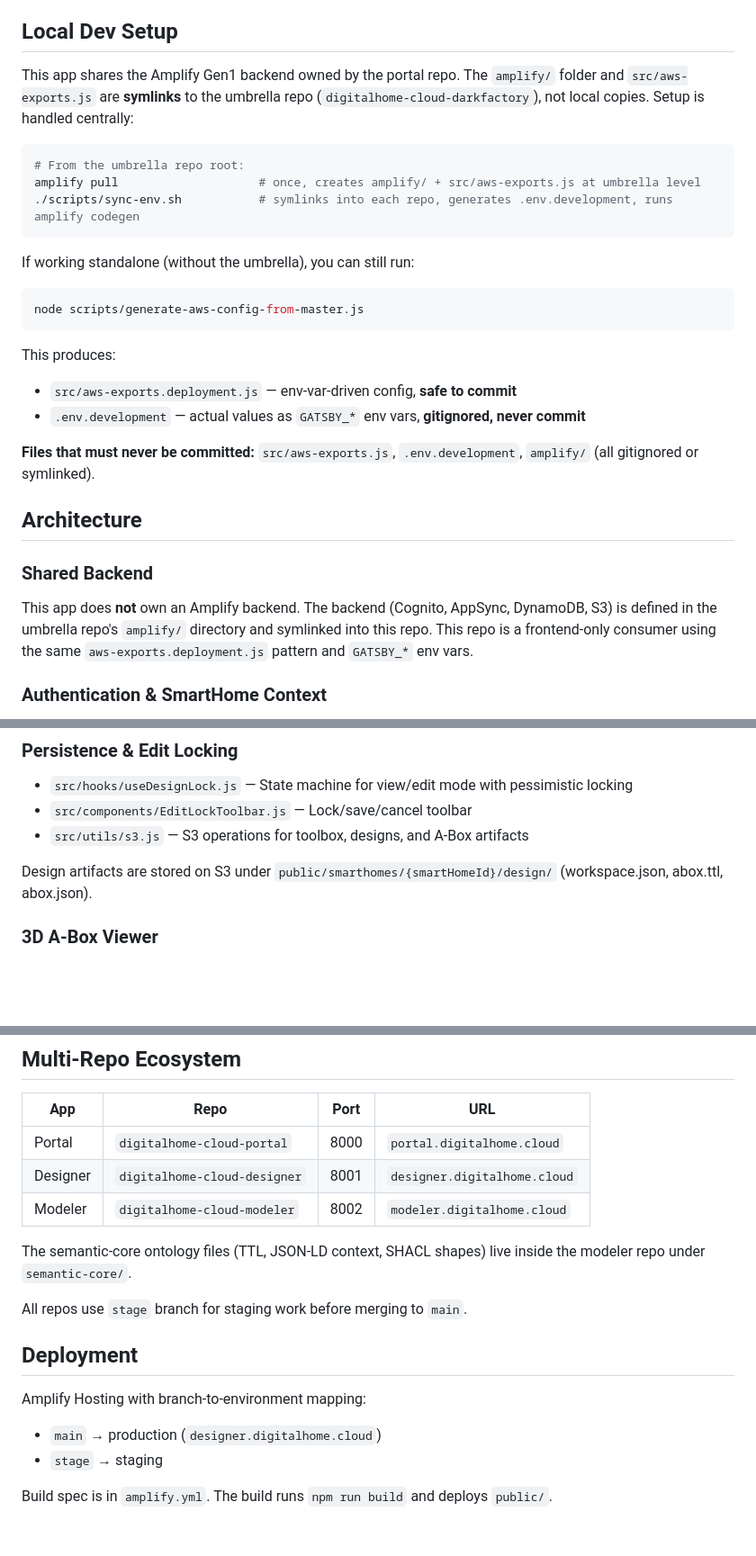
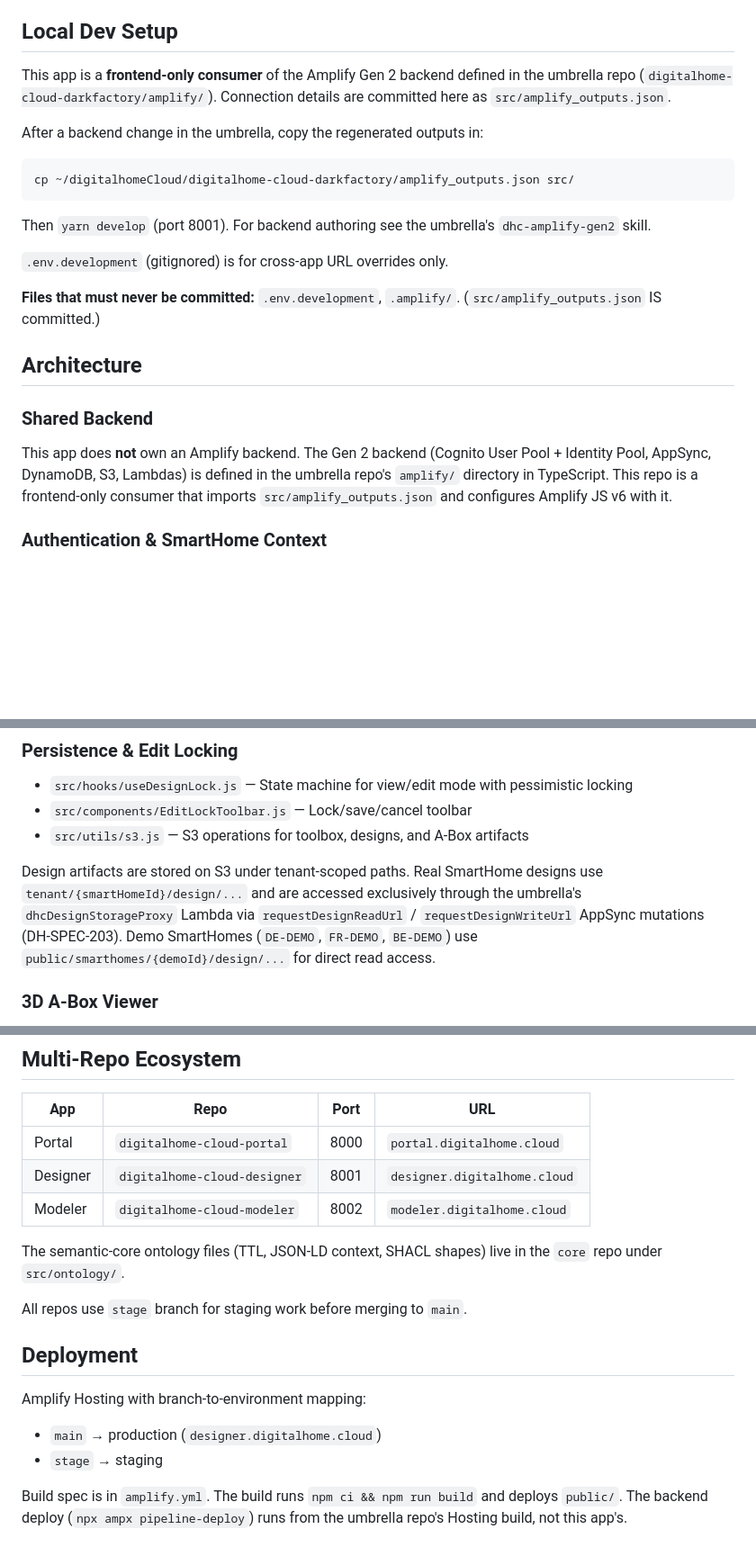
Before and after one commit to DigitalHome-cloud/digitalhome-cloud-designer, a Markdown page: CLAUDE.md, 3 parts joined by grey strips. Shown at 90% size. Rendered like a GitHub page; blank space fills up the shorter version.

Commit message:
docs: rewrite CLAUDE.md for Amplify Gen 2 (audit M-7)
Replaces stale Gen 1 references (aws-exports symlinks, amplify pull, sync-env.sh)
with the Gen 2 layout: this app is a frontend-only consumer that imports
src/amplify_outputs.json. Notes that real-tenant S3 access goes through the
umbrella's dhcDesignStorageProxy Lambda + signed-URL mutations (DH-SPEC-203);
demo SmartHomes still use direct public/smarthomes/ paths.

Also corrects the ontology location: it lives in the core repo, not modeler.

````diff
--- a/CLAUDE.md
+++ b/CLAUDE.md
@@ -16,31 +16,25 @@ DigitalHome.Cloud Designer — a Gatsby 5 / React 18 web app providing a three-m
 
 ## Local Dev Setup
 
-This app shares the Amplify Gen1 backend owned by the portal repo. The `amplify/` folder and `src/aws-exports.js` are **symlinks** to the umbrella repo (`digitalhome-cloud-darkfactory`), not local copies. Setup is handled centrally:
+This app is a **frontend-only consumer** of the Amplify Gen 2 backend defined in the umbrella repo (`digitalhome-cloud-darkfactory/amplify/`). Connection details are committed here as `src/amplify_outputs.json`.
+
+After a backend change in the umbrella, copy the regenerated outputs in:
 
 ```bash
-# From the umbrella repo root:
-amplify pull                    # once, creates amplify/ + src/aws-exports.js at umbrella level
-./scripts/sync-env.sh           # symlinks into each repo, generates .env.development, runs amplify codegen
+cp ~/digitalhomeCloud/digitalhome-cloud-darkfactory/amplify_outputs.json src/
 ```
 
-If working standalone (without the umbrella), you can still run:
+Then `yarn develop` (port 8001). For backend authoring see the umbrella's `dhc-amplify-gen2` skill.
 
-```bash
-node scripts/generate-aws-config-from-master.js
-```
+`.env.development` (gitignored) is for cross-app URL overrides only.
 
-This produces:
-- `src/aws-exports.deployment.js` — env-var-driven config, **safe to commit**
-- `.env.development` — actual values as `GATSBY_*` env vars, **gitignored, never commit**
-
-**Files that must never be committed:** `src/aws-exports.js`, `.env.development`, `amplify/` (all gitignored or symlinked).
+**Files that must never be committed:** `.env.development`, `.amplify/`. (`src/amplify_outputs.json` IS committed.)
 
 ## Architecture
 
 ### Shared Backend
 
-This app does **not** own an Amplify backend. The backend (Cognito, AppSync, DynamoDB, S3) is defined in the umbrella repo's `amplify/` directory and symlinked into this repo. This repo is a frontend-only consumer using the same `aws-exports.deployment.js` pattern and `GATSBY_*` env vars.
+This app does **not** own an Amplify backend. The Gen 2 backend (Cognito User Pool + Identity Pool, AppSync, DynamoDB, S3, Lambdas) is defined in the umbrella repo's `amplify/` directory in TypeScript. This repo is a frontend-only consumer that imports `src/amplify_outputs.json` and configures Amplify JS v6 with it.
 
 ### Authentication & SmartHome Context
 
@@ -85,7 +79,7 @@ Block definitions are **generated from `dhc-core.schema.ttl`** by the modeler's
 - `src/components/EditLockToolbar.js` — Lock/save/cancel toolbar
 - `src/utils/s3.js` — S3 operations for toolbox, designs, and A-Box artifacts
 
-Design artifacts are stored on S3 under `public/smarthomes/{smartHomeId}/design/` (workspace.json, abox.ttl, abox.json).
+Design artifacts are stored on S3 under tenant-scoped paths. Real SmartHome designs use `tenant/{smartHomeId}/design/...` and are accessed exclusively through the umbrella's `dhcDesignStorageProxy` Lambda via `requestDesignReadUrl` / `requestDesignWriteUrl` AppSync mutations (DH-SPEC-203). Demo SmartHomes (`DE-DEMO`, `FR-DEMO`, `BE-DEMO`) use `public/smarthomes/{demoId}/design/...` for direct read access.
 
 ### 3D A-Box Viewer
 
@@ -130,7 +124,7 @@ No copyleft (GPL/LGPL/AGPL) dependencies. Apache-2.0 requires preserving copyrig
 | Designer | `digitalhome-cloud-designer` | 8001 | `designer.digitalhome.cloud` |
 | Modeler | `digitalhome-cloud-modeler` | 8002 | `modeler.digitalhome.cloud` |
 
-The semantic-core ontology files (TTL, JSON-LD context, SHACL shapes) live inside the modeler repo under `semantic-core/`.
+The semantic-core ontology files (TTL, JSON-LD context, SHACL shapes) live in the `core` repo under `src/ontology/`.
 
 All repos use `stage` branch for staging work before merging to `main`.
 
@@ -140,4 +134,4 @@ Amplify Hosting with branch-to-environment mapping:
 - `main` → production (`designer.digitalhome.cloud`)
 - `stage` → staging
 
-Build spec is in `amplify.yml`. The build runs `npm run build` and deploys `public/`.
+Build spec is in `amplify.yml`. The build runs `npm ci && npm run build` and deploys `public/`. The backend deploy (`npx ampx pipeline-deploy`) runs from the umbrella repo's Hosting build, not this app's.
````
Also changed, not shown: other parts of CLAUDE.md (+1 -1 lines).
